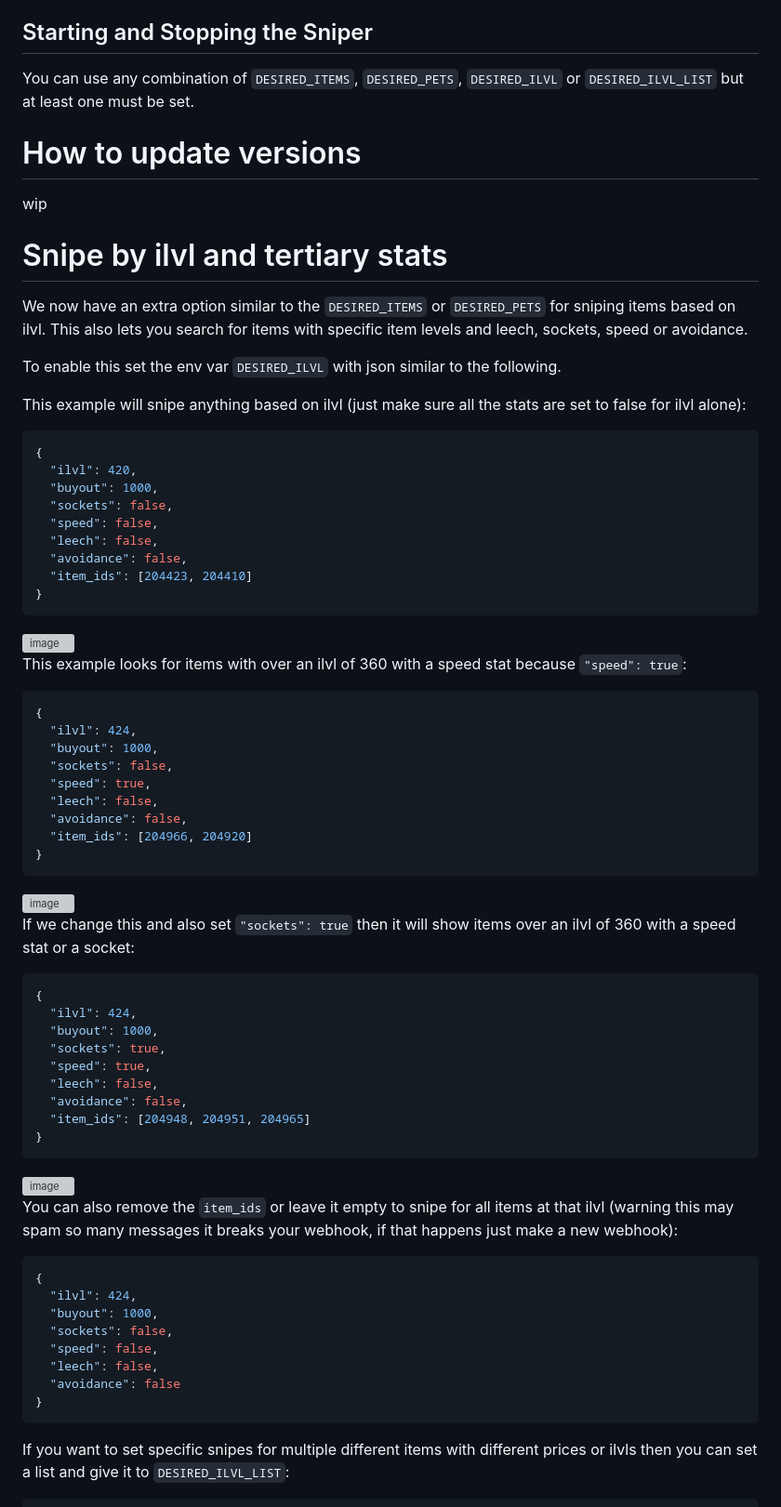
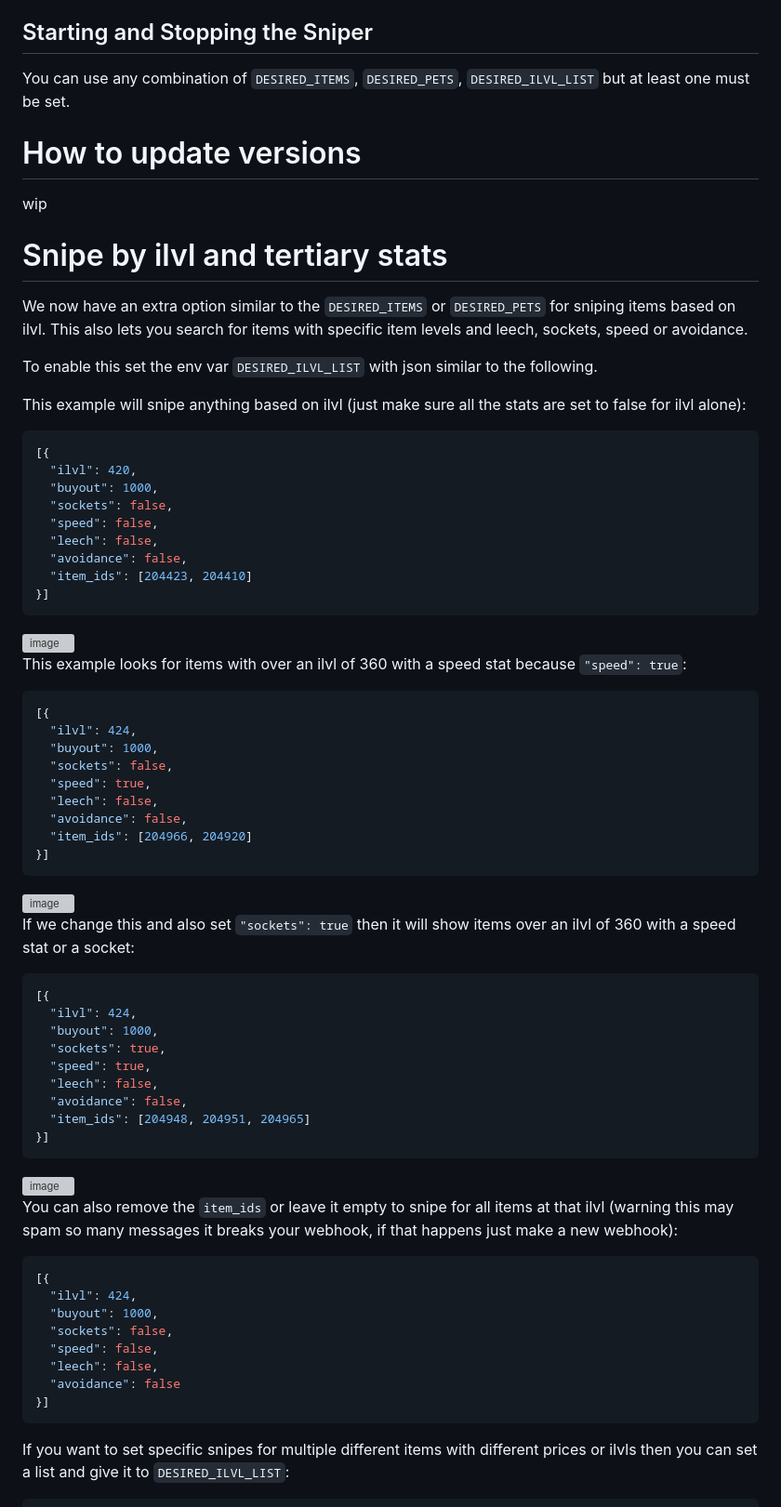
Before and after one commit to ff14-advanced-market-search/AzerothAuctionAssassin, a Markdown page: README.md, the part around one of its changes. Shown at 93% size. GitHub-like rendering; grey boxes are pictures that could not be loaded.

````diff
--- a/README.md
+++ b/README.md
@@ -126,7 +126,7 @@ We also have the following **optional** env vars you can add in to change alert
 
 ## Starting and Stopping the Sniper
 
-You can use any combination of `DESIRED_ITEMS`, `DESIRED_PETS`, `DESIRED_ILVL` or `DESIRED_ILVL_LIST` but at least one must be set.
+You can use any combination of `DESIRED_ITEMS`, `DESIRED_PETS`, `DESIRED_ILVL_LIST` but at least one must be set.
 
 # How to update versions
 
@@ -136,12 +136,12 @@ wip
 
 We now have an extra option similar to the `DESIRED_ITEMS` or `DESIRED_PETS` for sniping items based on ilvl.  This also lets you search for items with specific item levels and leech, sockets, speed or avoidance.
 
-To enable this set the env var `DESIRED_ILVL` with json similar to the following.
+To enable this set the env var `DESIRED_ILVL_LIST` with json similar to the following.
 
 This example will snipe anything based on ilvl (just make sure all the stats are set to false for ilvl alone):
 
 ```json
-{
+[{
   "ilvl": 420,
   "buyout": 1000,
   "sockets": false,
@@ -149,7 +149,7 @@ This example will snipe anything based on ilvl (just make sure all the stats are
   "leech": false,
   "avoidance": false,
   "item_ids": [204423, 204410]
-}
+}]
 ```
 
 <img width="680" alt="image" src="https://github.com/ff14-advanced-market-search/mega-alerts/assets/17516896/722e828d-fdbf-485e-82b5-b8bc08827e3a">
@@ -158,7 +158,7 @@ This example will snipe anything based on ilvl (just make sure all the stats are
 This example looks for items with over an ilvl of 360 with a speed stat because `"speed": true`:
 
 ```json
-{
+[{
   "ilvl": 424,
   "buyout": 1000,
   "sockets": false,
@@ -166,7 +166,7 @@ This example looks for items with over an ilvl of 360 with a speed stat because
   "leech": false,
   "avoidance": false,
   "item_ids": [204966, 204920]
-}
+}]
 ```
 
 <img width="460" alt="image" src="https://github.com/ff14-advanced-market-search/mega-alerts/assets/17516896/1a7250be-e1fe-41f9-b056-a2dc3cfd3abe">
@@ -175,7 +175,7 @@ This example looks for items with over an ilvl of 360 with a speed stat because
 If we change this and also set `"sockets": true` then it will show items over an ilvl of 360 with a speed stat or a socket:
 
 ```json
-{
+[{
   "ilvl": 424,
   "buyout": 1000,
   "sockets": true,
@@ -183,7 +183,7 @@ If we change this and also set `"sockets": true` then it will show items over an
   "leech": false,
   "avoidance": false,
   "item_ids": [204948, 204951, 204965]
-}
+}]
 ```
 
 <img width="353" alt="image" src="https://github.com/ff14-advanced-market-search/mega-alerts/assets/17516896/53418363-caa7-4a71-b388-a270aef464eb">
@@ -192,14 +192,14 @@ If we change this and also set `"sockets": true` then it will show items over an
 You can also remove the `item_ids` or leave it empty to snipe for all items at that ilvl (warning this may spam so many messages it breaks your webhook, if that happens just make a new webhook):
 
 ```json
-{
+[{
   "ilvl": 424,
   "buyout": 1000,
   "sockets": false,
   "speed": false,
   "leech": false,
   "avoidance": false
-}
+}]
 ```
 
 If you want to set specific snipes for multiple different items with different prices or ilvls then you can set a list and give it to `DESIRED_ILVL_LIST`:
````
Also changed, not shown: other parts of README.md (+1 -1 lines).
